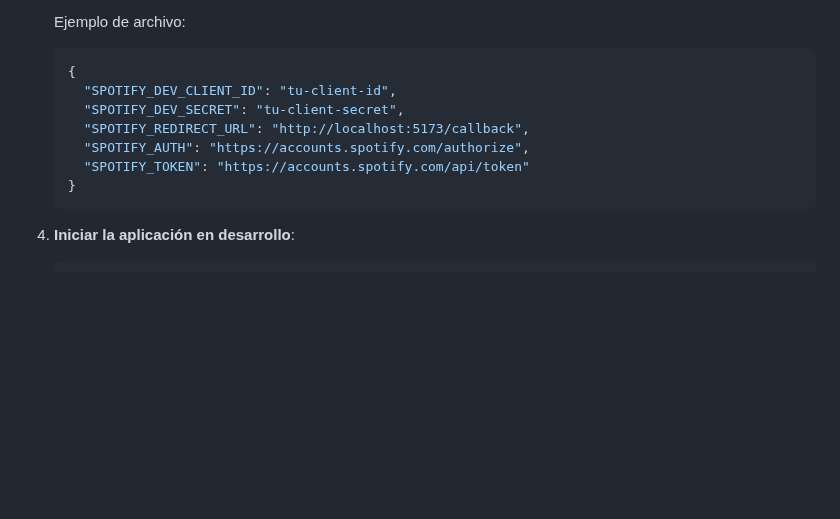
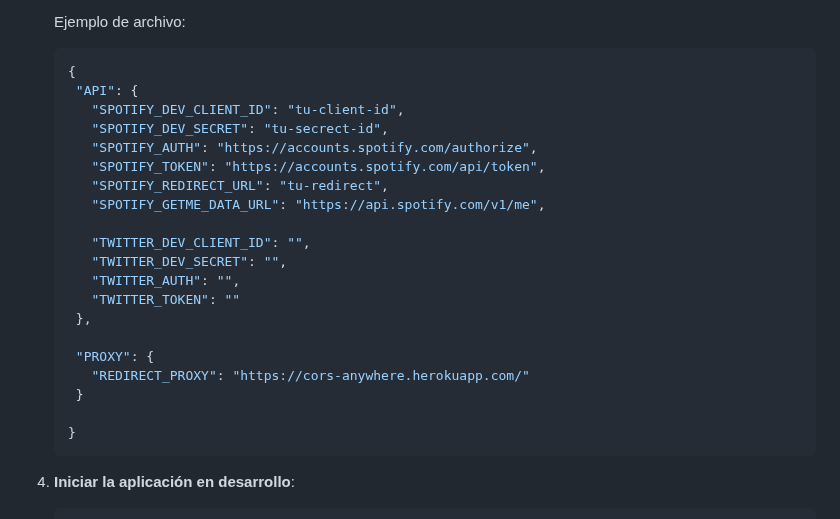
Before and after one commit to bryansank/vite-ts-auth, a Markdown page: readme.md, the part around the change. Rendered like a GitHub page; blank space fills up the shorter version.

````diff
--- a/readme.md
+++ b/readme.md
@@ -59,11 +59,24 @@ Antes de iniciar el proyecto, asegúrate de tener instalado:
 
    ```json
    {
-     "SPOTIFY_DEV_CLIENT_ID": "tu-client-id",
-     "SPOTIFY_DEV_SECRET": "tu-client-secret",
-     "SPOTIFY_REDIRECT_URL": "http://localhost:5173/callback",
-     "SPOTIFY_AUTH": "https://accounts.spotify.com/authorize",
-     "SPOTIFY_TOKEN": "https://accounts.spotify.com/api/token"
+    "API": {
+      "SPOTIFY_DEV_CLIENT_ID": "tu-client-id",
+      "SPOTIFY_DEV_SECRET": "tu-secrect-id",
+      "SPOTIFY_AUTH": "https://accounts.spotify.com/authorize",
+      "SPOTIFY_TOKEN": "https://accounts.spotify.com/api/token",
+      "SPOTIFY_REDIRECT_URL": "tu-redirect",
+      "SPOTIFY_GETME_DATA_URL": "https://api.spotify.com/v1/me",
+
+      "TWITTER_DEV_CLIENT_ID": "",
+      "TWITTER_DEV_SECRET": "",
+      "TWITTER_AUTH": "",
+      "TWITTER_TOKEN": ""
+    },
+
+    "PROXY": {
+      "REDIRECT_PROXY": "https://cors-anywhere.herokuapp.com/"
+    }
+
    }
    ```
 
````
